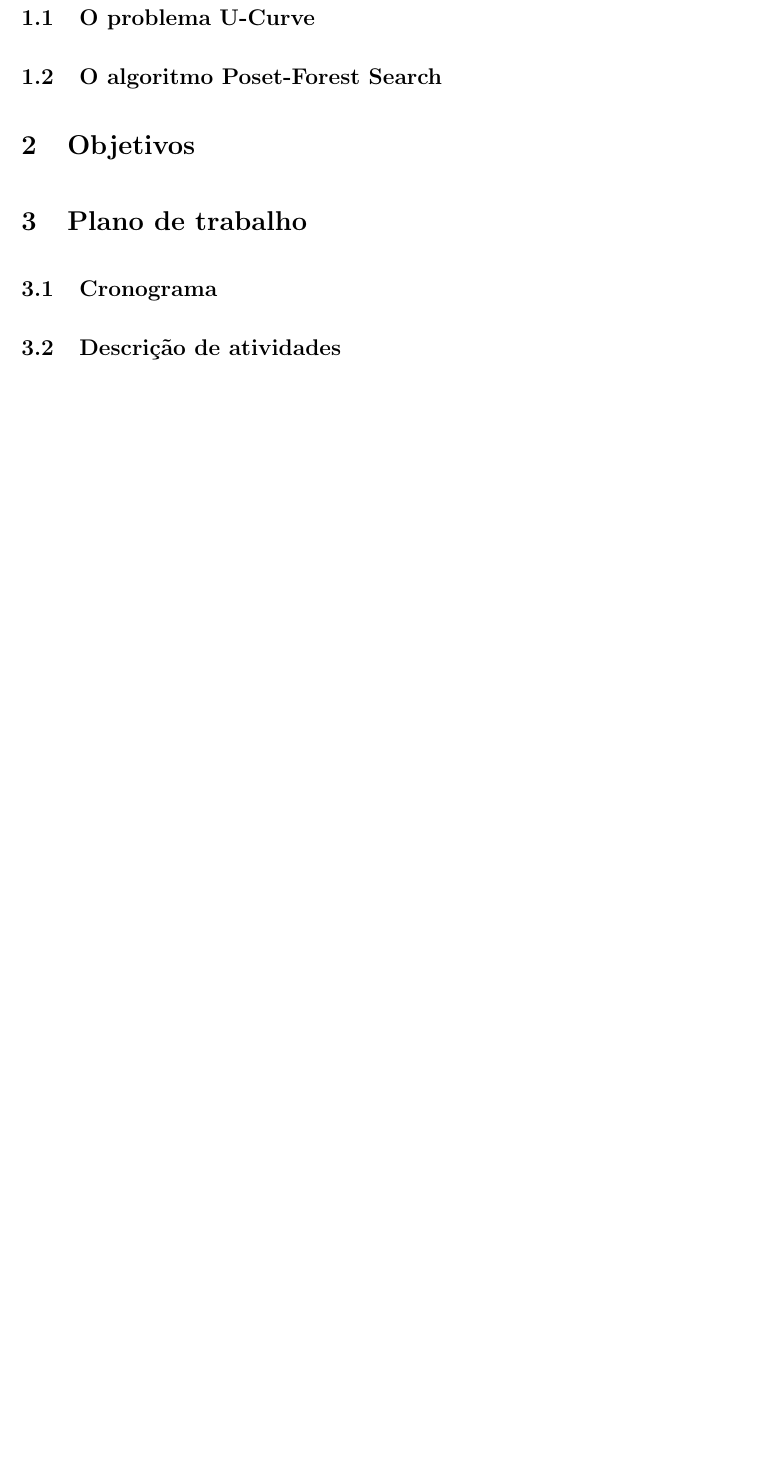
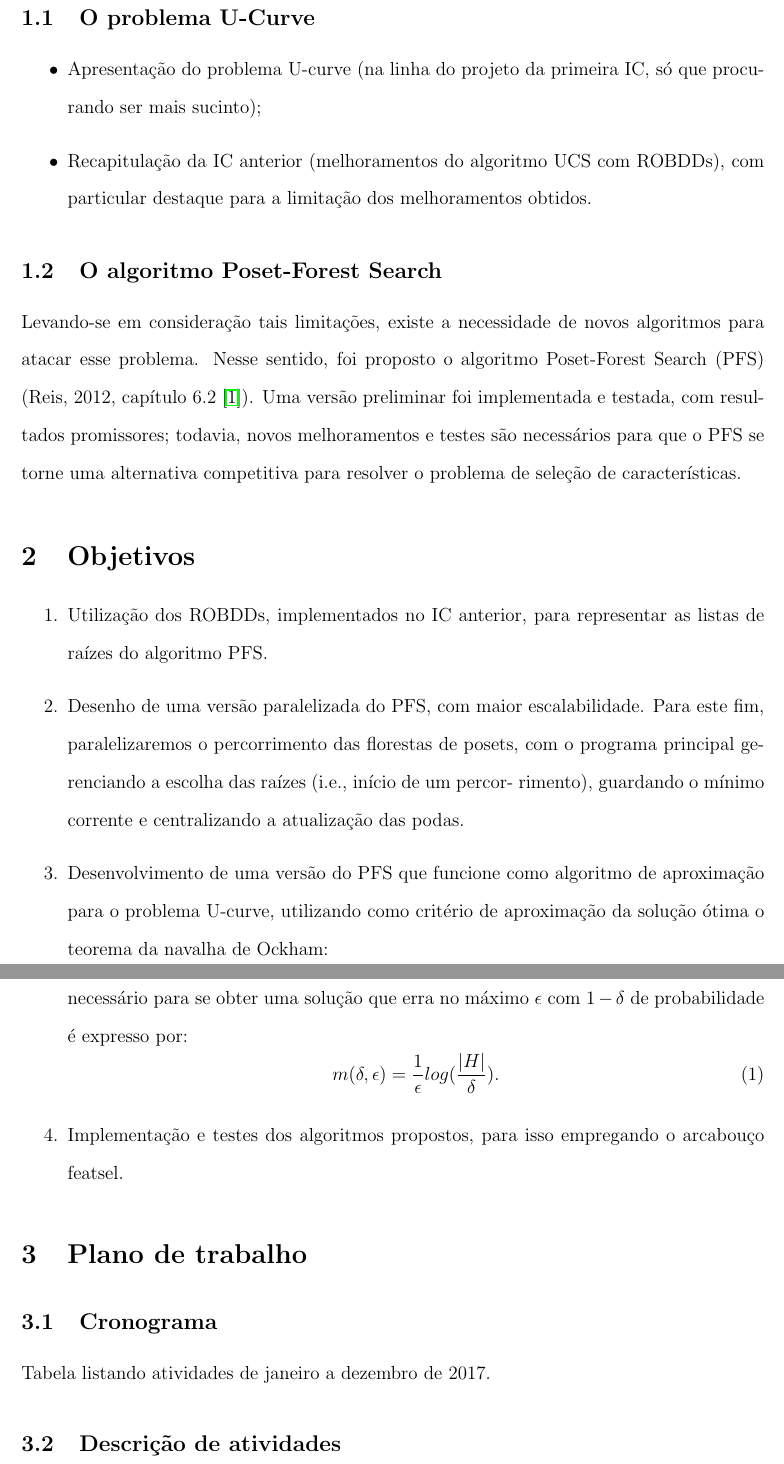
Before and after one commit to gustavoem/ucurve-pfs, a LaTeX document (doc/proposta/proposta.tex): part of page 4 of 5 before the commit and two parts of pages 4 and 5 of 6 after it, the two joined at a grey line, cut so that both start at the same text, the shorter picture padded with empty space. Compiled offline with pdfLaTeX.

Commit message:
Update of the project proposal outline

```diff
--- a/doc/proposta/proposta.tex
+++ b/doc/proposta/proposta.tex
@@ -85,10 +85,55 @@
 \newpage
 
 \section{Introdução}
+
 \subsection{O problema U-Curve}
+
+\begin{itemize}
+\item Apresentação do problema U-curve (na linha do projeto da primeira IC, só que
+procurando ser mais sucinto);
+
+\item Recapitulação da IC anterior (melhoramentos do algoritmo UCS com ROBDDs), com
+particular destaque para a limitação dos melhoramentos obtidos.
+\end{itemize}
+
 \subsection{O algoritmo Poset-Forest Search}
+
+Levando-se em consideração tais limitações, existe a necessidade de
+novos algoritmos para atacar esse problema. Nesse sentido, foi proposto o
+algoritmo Poset-Forest Search (PFS) (Reis, 2012, capítulo 6.2~\cite{msreis thesis}). Uma versão
+preliminar foi implementada e testada, com resultados promissores; todavia,
+novos melhoramentos e testes são necessários para que o PFS se torne uma
+alternativa competitiva para resolver o problema de seleção de características.
 
 \section{Objetivos}
 
+\begin{enumerate}
+\item Utilização dos ROBDDs, implementados no IC anterior, para representar as
+listas de raízes do algoritmo PFS.
+
+\item Desenho de uma versão paralelizada do PFS, com maior escalabilidade. Para
+este fim, paralelizaremos o percorrimento das florestas de posets, com o
+programa principal gerenciando a escolha das raízes (i.e., início de um percor-
+rimento), guardando o mínimo corrente e centralizando a atualização das podas.
+
+\item Desenvolvimento de uma versão do PFS que funcione como algoritmo de
+aproximação para o problema U-curve, utilizando como critério de aproximação da
+solução ótima o teorema da navalha de Ockham:\\
+\smallskip
+Dado um espaço de hipóteses H (i.e., espaço de busca), o número mínimo de
+amostras necessário para se obter uma solução que erra no máximo $\epsilon$ com
+$1 - \delta$ de probabilidade é expresso por:
+\begin{equation}
+\displaystyle  m(\delta,\epsilon) = \frac{1}{\epsilon} log (\frac{|H|}{\delta}).
+\end{equation}
+
+\item Implementação e testes dos algoritmos propostos, para isso empregando o
+arcabouço featsel.
+\end{enumerate}
+
+
 \section{Plano de trabalho}
+
 \subsection{Cronograma}
+
+Tabela listando atividades de janeiro a dezembro de 2017.
```
Also changed, not shown: doc/proposta/proposta.tex (17 more changed lines).
